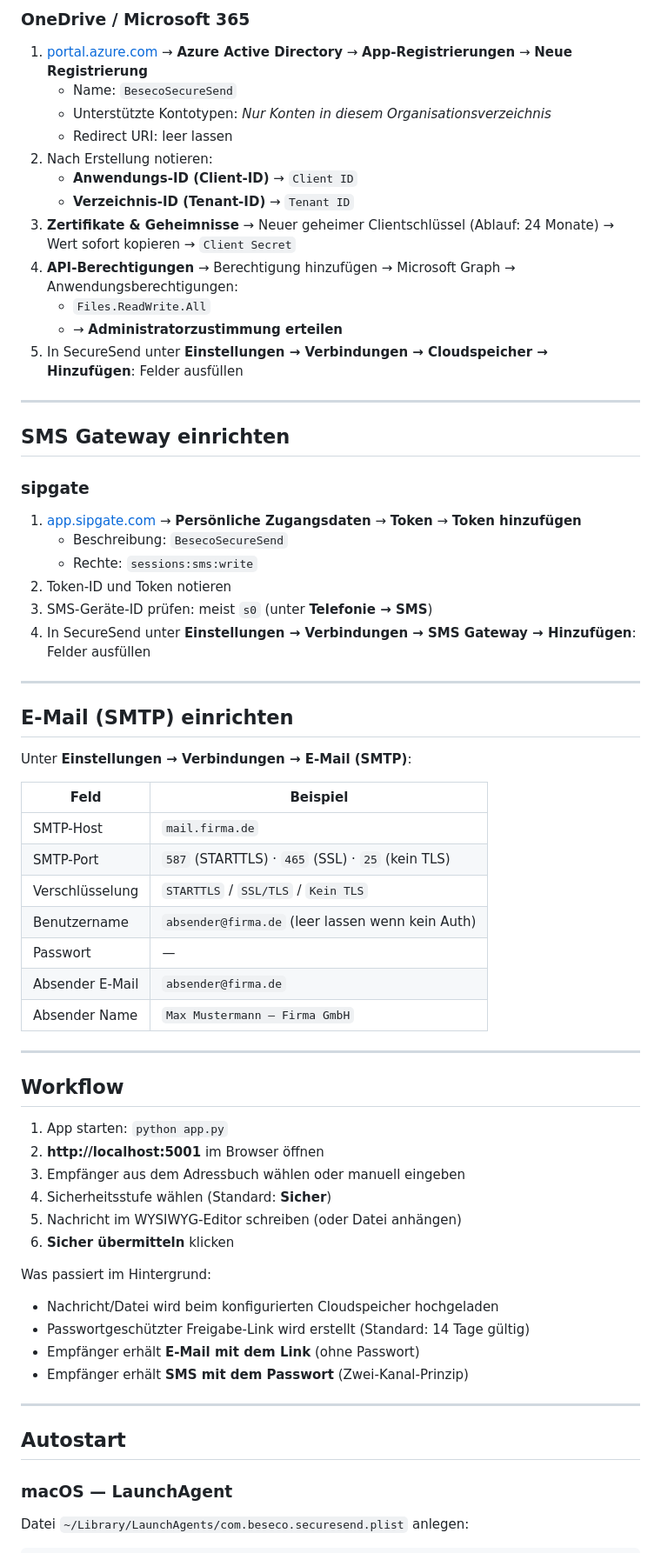
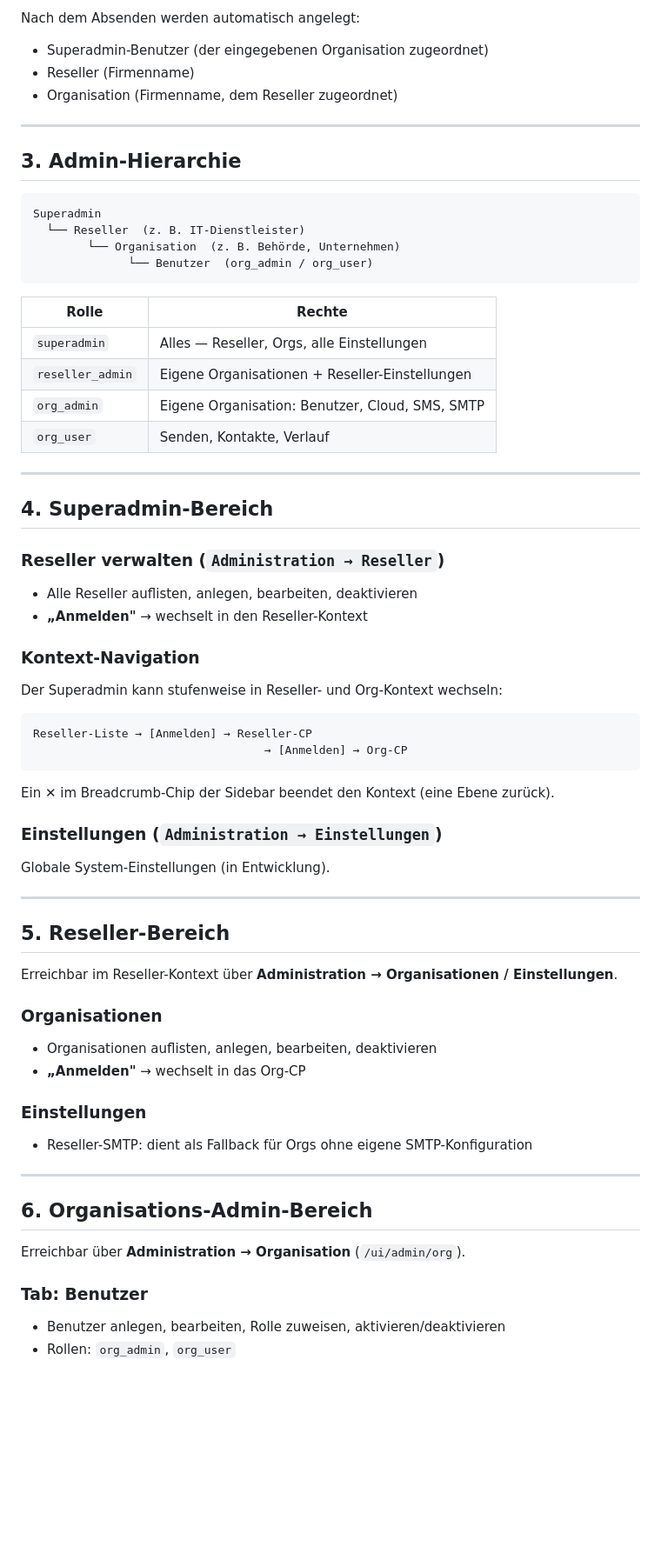
Before and after one commit to Beseco/beseco-securesend, a Markdown page: README.md, the part around one of its changes. Shown at 87% size. GitHub-like rendering; blank space fills up the shorter version.

````diff
--- a/README.md
+++ b/README.md
@@ -67,70 +81,68 @@ Beim ersten Start wird automatisch die Datenbank `data.db` angelegt.
 
-### OneDrive / Microsoft 365
-
-1. [portal.azure.com](https://portal.azure.com) → **Azure Active Directory** → **App-Registrierungen** → **Neue Registrierung**
-   - Name: `BesecoSecureSend`
-   - Unterstützte Kontotypen: *Nur Konten in diesem Organisationsverzeichnis*
-   - Redirect URI: leer lassen
-2. Nach Erstellung notieren:
-   - **Anwendungs-ID (Client-ID)** → `Client ID`
-   - **Verzeichnis-ID (Tenant-ID)** → `Tenant ID`
-3. **Zertifikate & Geheimnisse** → Neuer geheimer Clientschlüssel (Ablauf: 24 Monate) → Wert sofort kopieren → `Client Secret`
-4. **API-Berechtigungen** → Berechtigung hinzufügen → Microsoft Graph → Anwendungsberechtigungen:
-   - `Files.ReadWrite.All`
-   - → **Administratorzustimmung erteilen**
-5. In SecureSend unter **Einstellungen → Verbindungen → Cloudspeicher → Hinzufügen**: Felder ausfüllen
+Nach dem Absenden werden automatisch angelegt:
+- Superadmin-Benutzer (der eingegebenen Organisation zugeordnet)
+- Reseller (Firmenname)
+- Organisation (Firmenname, dem Reseller zugeordnet)
 
 ---
 
-## SMS Gateway einrichten
+## 3. Admin-Hierarchie
 
-### sipgate
+```
+Superadmin
+  └── Reseller  (z. B. IT-Dienstleister)
+        └── Organisation  (z. B. Behörde, Unternehmen)
+              └── Benutzer  (org_admin / org_user)
+```
 
-1. [app.sipgate.com](https://app.sipgate.com) → **Persönliche Zugangsdaten** → **Token** → **Token hinzufügen**
-   - Beschreibung: `BesecoSecureSend`
-   - Rechte: `sessions:sms:write`
-2. Token-ID und Token notieren
-3. SMS-Geräte-ID prüfen: meist `s0` (unter **Telefonie → SMS**)
-4. In SecureSend unter **Einstellungen → Verbindungen → SMS Gateway → Hinzufügen**: Felder ausfüllen
+| Rolle | Rechte |
+|-------|--------|
+| `superadmin` | Alles — Reseller, Orgs, alle Einstellungen |
+| `reseller_admin` | Eigene Organisationen + Reseller-Einstellungen |
+| `org_admin` | Eigene Organisation: Benutzer, Cloud, SMS, SMTP |
+| `org_user` | Senden, Kontakte, Verlauf |
 
 ---
 
-## E-Mail (SMTP) einrichten
+## 4. Superadmin-Bereich
 
-Unter **Einstellungen → Verbindungen → E-Mail (SMTP)**:
+### Reseller verwalten (`Administration → Reseller`)
+- Alle Reseller auflisten, anlegen, bearbeiten, deaktivieren
+- **„Anmelden"** → wechselt in den Reseller-Kontext
 
-| Feld | Beispiel |
-|------|---------|
-| SMTP-Host | `mail.firma.de` |
-| SMTP-Port | `587` (STARTTLS) · `465` (SSL) · `25` (kein TLS) |
-| Verschlüsselung | `STARTTLS` / `SSL/TLS` / `Kein TLS` |
-| Benutzername | `absender@firma.de` (leer lassen wenn kein Auth) |
-| Passwort | — |
-| Absender E-Mail | `absender@firma.de` |
-| Absender Name | `Max Mustermann – Firma GmbH` |
+### Kontext-Navigation
+Der Superadmin kann stufenweise in Reseller- und Org-Kontext wechseln:
+
+```
+Reseller-Liste → [Anmelden] → Reseller-CP
+                                  → [Anmelden] → Org-CP
+```
+
+Ein **✕** im Breadcrumb-Chip der Sidebar beendet den Kontext (eine Ebene zurück).
+
+### Einstellungen (`Administration → Einstellungen`)
+Globale System-Einstellungen (in Entwicklung).
 
 ---
 
-## Workflow
+## 5. Reseller-Bereich
 
-1. App starten: `python app.py`
-2. **http://localhost:5001** im Browser öffnen
-3. Empfänger aus dem Adressbuch wählen oder manuell eingeben
-4. Sicherheitsstufe wählen (Standard: **Sicher**)
-5. Nachricht im WYSIWYG-Editor schreiben (oder Datei anhängen)
-6. **Sicher übermitteln** klicken
+Erreichbar im Reseller-Kontext über **Administration → Organisationen / Einstellungen**.
 
-Was passiert im Hintergrund:
-- Nachricht/Datei wird beim konfigurierten Cloudspeicher hochgeladen
-- Passwortgeschützter Freigabe-Link wird erstellt (Standard: 14 Tage gültig)
-- Empfänger erhält **E-Mail mit dem Link** (ohne Passwort)
-- Empfänger erhält **SMS mit dem Passwort** (Zwei-Kanal-Prinzip)
+### Organisationen
+- Organisationen auflisten, anlegen, bearbeiten, deaktivieren
+- **„Anmelden"** → wechselt in das Org-CP
+
+### Einstellungen
+- Reseller-SMTP: dient als Fallback für Orgs ohne eigene SMTP-Konfiguration
 
 ---
 
-## Autostart
+## 6. Organisations-Admin-Bereich
 
-### macOS — LaunchAgent
+Erreichbar über **Administration → Organisation** (`/ui/admin/org`).
 
-Datei `~/Library/LaunchAgents/com.beseco.securesend.plist` anlegen:
+### Tab: Benutzer
+- Benutzer anlegen, bearbeiten, Rolle zuweisen, aktivieren/deaktivieren
+- Rollen: `org_admin`, `org_user`
 
````
Also changed, not shown: other parts of README.md (+151 -90 lines).
